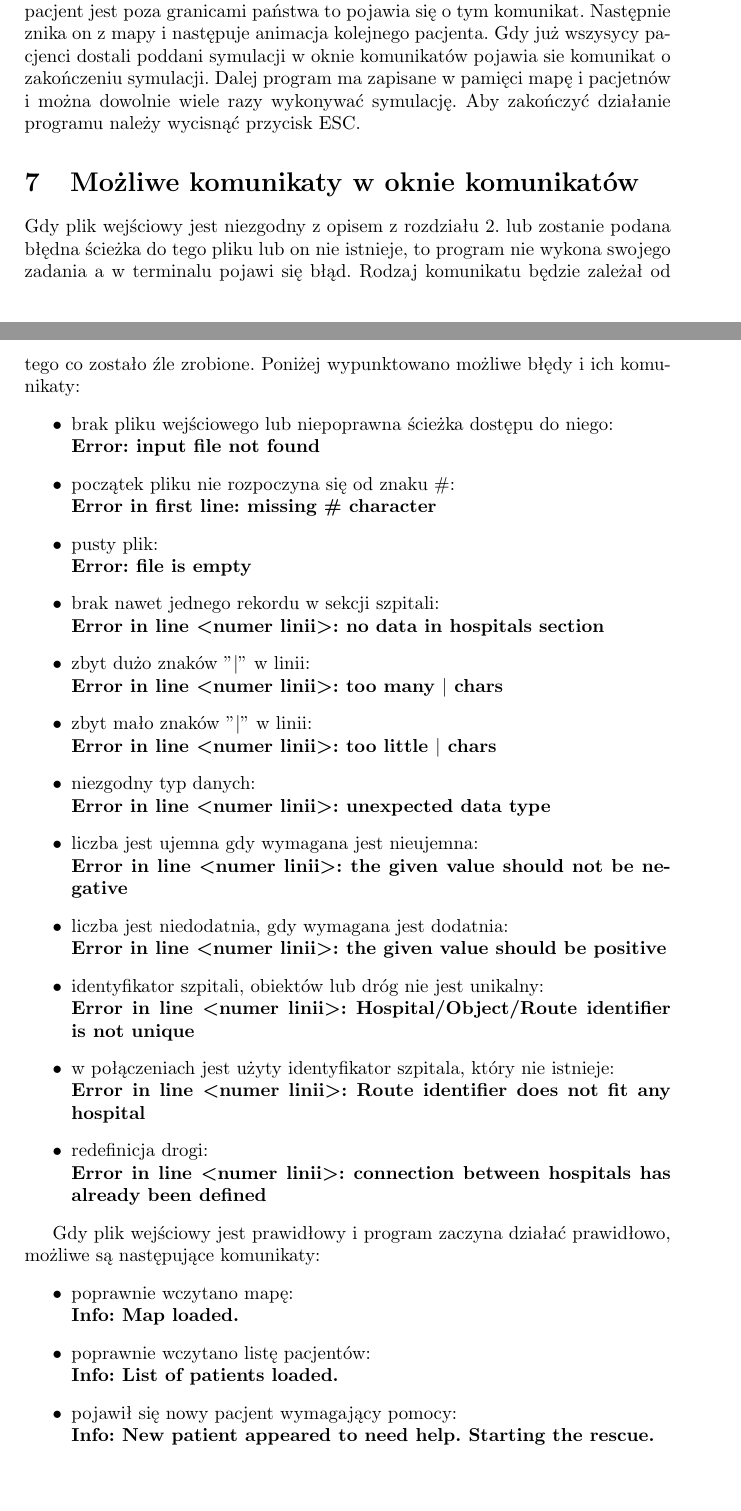
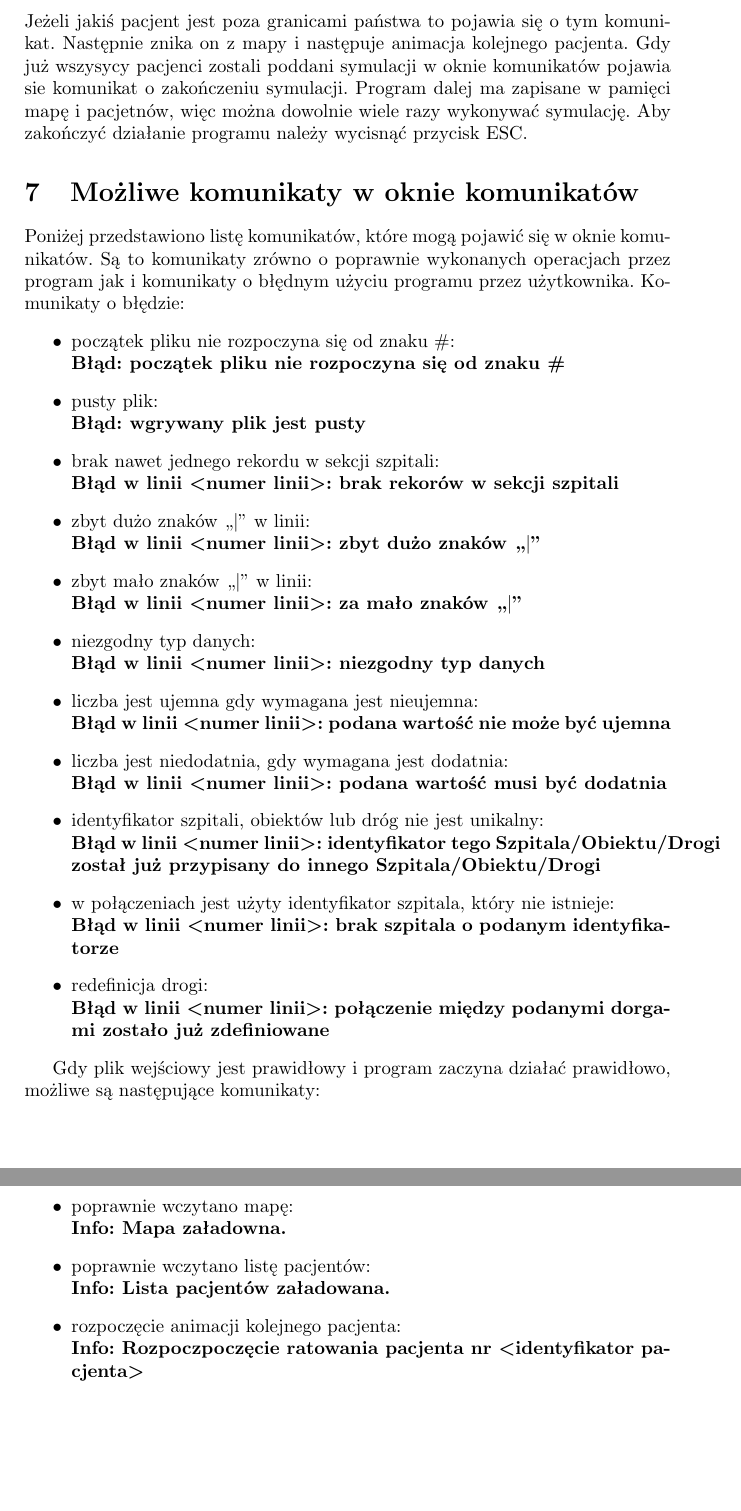
Before and after one commit to kbaczynski1/Patient-Transport-Simulator, a LaTeX document (specyfikacja funkcjonalna/SF.tex): two parts of pages 6 and 7 of 8 before the commit and two parts of pages 7 and 8 of 8 after it, joined at a grey line, cut so that both start at the same text, the shorter picture padded with empty space. Compiled offline with pdfLaTeX.

Commit message:
wersja przed poprawką błędów

```diff
--- a/specyfikacja funkcjonalna/SF.tex
+++ b/specyfikacja funkcjonalna/SF.tex
@@ -9,7 +9,7 @@
 \usepackage{graphicx}
 
 \title{\huge AiSD - laboratorium \\ \Large Projekt zespołowy - specyfikacja funckjonalna}
-\author{Kacper Baczyński, Michał Kiełczykowski, Marek Knosala, Edward Sucharda}
+\author{Kacper Baczyński, Michał Kiełczykowski, Marek Knosala, \\ Edward Sucharda}
 
 \begin{document}
 
@@ -135,28 +135,27 @@ Po wciśnięciu przycisku "Rozpocznij Symulację" na mapie pokazują wszyscy pac
   \label{fig:GUIsym}
 \end{figure}
 
-Gdy dany punkt dotrze do szpitala gdzie jest wolne miejsce pojawia się stosowny komunikat informujący o przyjęciu pacjenta o danym id do szpitala o danym id. Następuje aktualizacja liczby wolnych miejsc w danym szpitalu i ewentualnie zmiana jego koloru na mapie i w tabeli na kolor czerwony. Następnie znika punkt symbolizujący dopiero co przyjętego pacjęta z mapy jak róznież znika jego trasa. Dalej jest inicjalizowane rozpoczęcie animacji trasy kolejnych pajentów. Jeżeli dla danego pacjenta nie starczy miejsca w żadnym szpitalu to pojawia się o tym komunikat w oknie komunikatów. Napstępnie id tego pacjenta jest dodawane w tabeli szpiatali do listy id pacjentów w kolejce. Następnie znika punkt i jego trasa i rozpoczyna sie symulacja kolejnego pacjenta. Jeżeli jakiś pacjent jest poza granicami państwa to pojawia się o tym komunikat. Następnie znika on z mapy i następuje animacja kolejnego pacjenta. Gdy już wszysycy pacjenci dostali poddani symulacji w oknie komunikatów pojawia sie komunikat o zakończeniu symulacji. Dalej program ma zapisane w pamięci mapę i pacjetnów i można dowolnie wiele razy wykonywać symulację. Aby zakończyć działanie programu należy wycisnąć przycisk ESC.
+Gdy dany punkt dotrze do szpitala gdzie jest wolne miejsce pojawia się stosowny komunikat informujący o przyjęciu pacjenta o danym identyfikatorze do szpitala o danym identyfikatorze. Następuje aktualizacja liczby wolnych miejsc w danym szpitalu i ewentualnie zmiana jego koloru na mapie i w tabeli na kolor czerwony. Następnie znika punkt symbolizujący dopiero co przyjętego pacjęta z mapy jak róznież znika jego trasa. Dalej jest inicjalizowane rozpoczęcie animacji trasy kolejnych pajentów. Jeżeli dla danego pacjenta nie starczy miejsca w żadnym szpitalu, do którego może dojechać karetka, to pojawia się o tym komunikat w oknie komunikatów. Napstępnie identyfikator tego pacjenta jest dodawany w tabeli szpiatali do listy identyfikatorów pacjentów w kolejce. Następnie znika punkt i jego trasa a rozpoczyna sie symulacja kolejnego pacjenta. Jeżeli jakiś pacjent jest poza granicami państwa to pojawia się o tym komunikat. Następnie znika on z mapy i następuje animacja kolejnego pacjenta. Gdy już wszysycy pacjenci zostali poddani symulacji w oknie komunikatów pojawia sie komunikat o zakończeniu symulacji. Program dalej ma zapisane w pamięci mapę i pacjetnów, więc można dowolnie wiele razy wykonywać symulację. Aby zakończyć działanie programu należy wycisnąć przycisk ESC.
 
 \section{Możliwe komunikaty w oknie komunikatów}
-Gdy plik wejściowy jest niezgodny z opisem z rozdziału 2. lub zostanie podana błędna ścieżka do tego pliku lub on nie istnieje, to program nie wykona swojego zadania a w terminalu pojawi się błąd. Rodzaj komunikatu będzie zależał od tego co zostało źle zrobione. Poniżej wypunktowano możliwe błędy i ich komunikaty:
+Poniżej przedstawiono listę komunikatów, które mogą pojawić się w oknie komunikatów. Są to komunikaty zrówno o poprawnie wykonanych operacjach przez program jak i komunikaty o błędnym użyciu programu przez użytkownika. Komunikaty o błędzie:
 \begin{itemize}
-\item brak pliku wejściowego lub niepoprawna ścieżka dostępu do niego: \\ \textbf{Error: input file not found}
-\item początek pliku nie rozpoczyna się od znaku \#: \\ \textbf{Error in first line: missing \# character}
-\item pusty plik: \\ \textbf{Error: file is empty}
-\item brak nawet jednego rekordu w sekcji szpitali: \\ \textbf{Error in line \textless numer linii\textgreater: no data in hospitals section}
-\item zbyt dużo znaków "$\mid$" w linii: \\ \textbf{Error in line \textless numer linii\textgreater: too many $\mid$ chars}
-\item zbyt mało znaków "$\mid$" w linii: \\ \textbf{Error in line \textless numer linii\textgreater: too little $\mid$ chars}
-\item niezgodny typ danych: \\ \textbf{Error in line \textless numer linii\textgreater: unexpected data type}
-\item liczba jest ujemna gdy wymagana jest nieujemna: \\ \textbf{Error in line \textless numer linii\textgreater: the given value should not be negative}
-\item liczba jest niedodatnia, gdy wymagana jest dodatnia: \\ \textbf{Error in line \textless numer linii\textgreater: the given value should be positive}
-\item identyfikator szpitali, obiektów lub dróg nie jest unikalny: \\ \textbf{Error in line \textless numer linii\textgreater : Hospital/Object/Route identifier is not unique }
-\item w połączeniach jest użyty identyfikator szpitala, który nie istnieje: \\ \textbf{Error in line \textless numer linii\textgreater: Route identifier does not fit any hospital}
-\item redefinicja drogi: \\ \textbf{Error in line \textless numer linii\textgreater : connection between hospitals has already been defined}
+\item początek pliku nie rozpoczyna się od znaku \#: \\ \textbf{Błąd: początek pliku nie rozpoczyna się od znaku \#}
+\item pusty plik: \\ \textbf{Błąd: wgrywany plik jest pusty}
+\item brak nawet jednego rekordu w sekcji szpitali: \\ \textbf{Błąd w linii \textless numer linii\textgreater: brak rekorów w sekcji szpitali}
+\item zbyt dużo znaków ,,$\mid$" w linii: \\ \textbf{Błąd w linii \textless numer linii\textgreater: zbyt dużo znaków ,,$\mid$"}
+\item zbyt mało znaków ,,$\mid$" w linii: \\ \textbf{Błąd w linii  \textless numer linii\textgreater: za mało znaków ,,$\mid$"}
+\item niezgodny typ danych: \\ \textbf{Błąd w linii  \textless numer linii\textgreater: niezgodny typ danych}
+\item liczba jest ujemna gdy wymagana jest nieujemna: \\ \textbf{Błąd w linii  \textless numer linii\textgreater: podana wartość nie może być ujemna}
+\item liczba jest niedodatnia, gdy wymagana jest dodatnia: \\ \textbf{Błąd w linii \textless numer linii\textgreater: podana wartość musi być dodatnia}
+\item identyfikator szpitali, obiektów lub dróg nie jest unikalny: \\ \textbf{Błąd w linii  \textless numer linii\textgreater : identyfikator tego Szpitala/Obiektu/Drogi został już przypisany do innego Szpitala/Obiektu/Drogi}
+\item w połączeniach jest użyty identyfikator szpitala, który nie istnieje: \\ \textbf{Błąd w linii  \textless numer linii\textgreater: brak szpitala o podanym identyfikatorze}
+\item redefinicja drogi: \\ \textbf{Błąd w linii \textless numer linii\textgreater : połączenie między podanymi dorgami zostało już zdefiniowane}
 \end{itemize}
 
 Gdy plik wejściowy jest prawidłowy i program zaczyna działać prawidłowo, możliwe są następujące komunikaty:
 \begin{itemize}
-\item poprawnie wczytano mapę:\\ \textbf{Info: Map loaded.}
-\item poprawnie wczytano listę pacjentów:\\ \textbf{Info: List of patients loaded.}
-\item pojawił się nowy pacjent wymagający pomocy:\\ \textbf{Info: New patient appeared to need help. Starting the rescue.}
-\item pacjent został przyjęty do szpitala:\\ \textbf{Info: Patient added to hospital}
+\item poprawnie wczytano mapę:\\ \textbf{Info: Mapa załadowna.}
+\item poprawnie wczytano listę pacjentów:\\ \textbf{Info: Lista pacjentów załadowana.}
+\item rozpoczęcie animacji kolejnego pacjenta:\\ \textbf{Info: Rozpoczpoczęcie ratowania pacjenta nr \textless identyfikator pacjenta\textgreater}
+\item pacjent został przyjęty do szpitala:\\ \textbf{Info: pacjent został przyjęty do szpitala nr \textless identyfikator szpitala\textgreater}
```
Also changed, not shown: specyfikacja funkcjonalna/SF.pdf, specyfikacja funkcjonalna/SF.tex (58 more changed lines), 3 other files.
